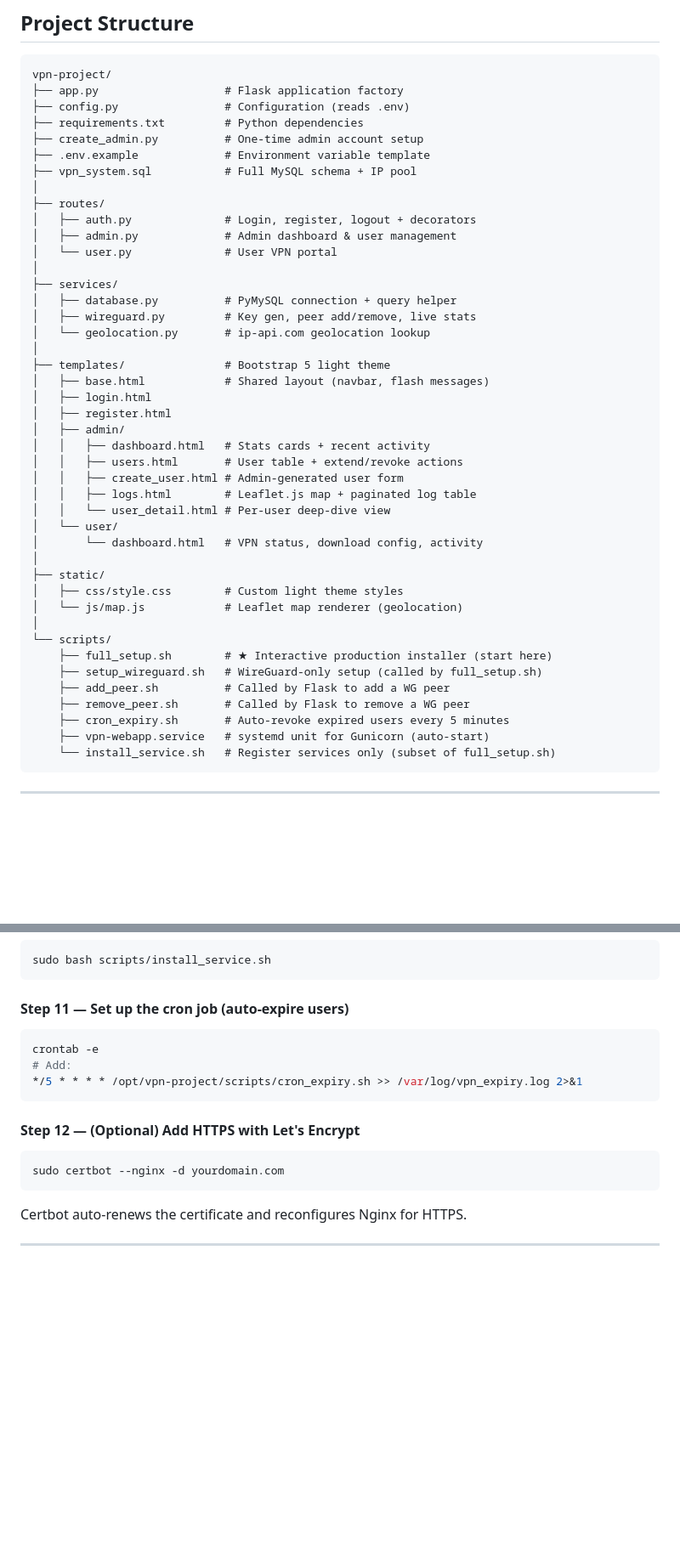
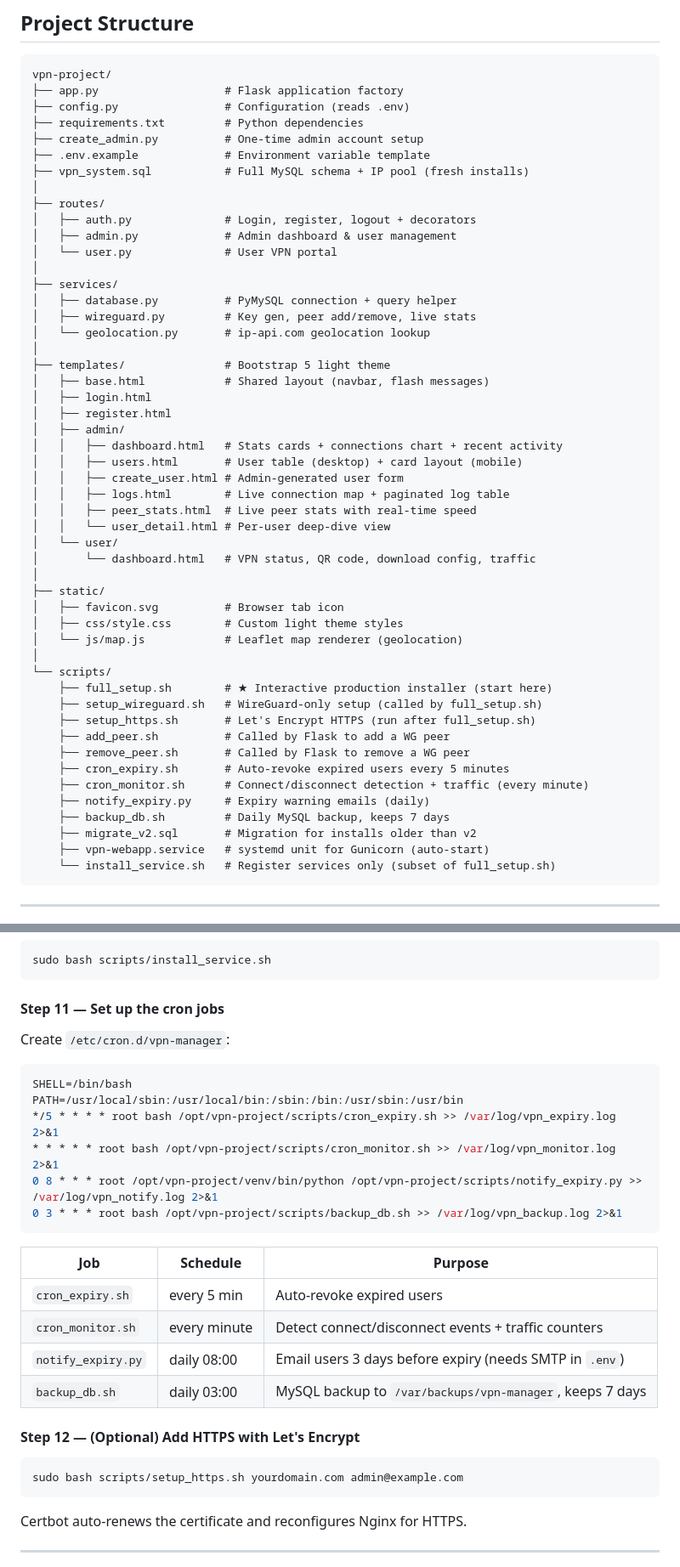
Before and after one commit to irwanmohi/vpn-project, a Markdown page: README.md, 2 parts joined by grey strips. Shown at 85% size. Rendered like a GitHub page; blank space fills up the shorter version.

Commit message:
update README, add .gitignore, set timezone in full_setup

````diff
--- a/README.md
+++ b/README.md
@@ -40,7 +40,7 @@ vpn-project/
 ├── requirements.txt         # Python dependencies
 ├── create_admin.py          # One-time admin account setup
 ├── .env.example             # Environment variable template
-├── vpn_system.sql           # Full MySQL schema + IP pool
+├── vpn_system.sql           # Full MySQL schema + IP pool (fresh installs)
 │
 ├── routes/
 │   ├── auth.py              # Login, register, logout + decorators
@@ -57,24 +57,31 @@ vpn-project/
 │   ├── login.html
 │   ├── register.html
 │   ├── admin/
-│   │   ├── dashboard.html   # Stats cards + recent activity
-│   │   ├── users.html       # User table + extend/revoke actions
+│   │   ├── dashboard.html   # Stats cards + connections chart + recent activity
+│   │   ├── users.html       # User table (desktop) + card layout (mobile)
 │   │   ├── create_user.html # Admin-generated user form
-│   │   ├── logs.html        # Leaflet.js map + paginated log table
+│   │   ├── logs.html        # Live connection map + paginated log table
+│   │   ├── peer_stats.html  # Live peer stats with real-time speed
 │   │   └── user_detail.html # Per-user deep-dive view
 │   └── user/
-│       └── dashboard.html   # VPN status, download config, activity
+│       └── dashboard.html   # VPN status, QR code, download config, traffic
 │
 ├── static/
+│   ├── favicon.svg          # Browser tab icon
 │   ├── css/style.css        # Custom light theme styles
 │   └── js/map.js            # Leaflet map renderer (geolocation)
 │
 └── scripts/
     ├── full_setup.sh        # ★ Interactive production installer (start here)
     ├── setup_wireguard.sh   # WireGuard-only setup (called by full_setup.sh)
+    ├── setup_https.sh       # Let's Encrypt HTTPS (run after full_setup.sh)
     ├── add_peer.sh          # Called by Flask to add a WG peer
     ├── remove_peer.sh       # Called by Flask to remove a WG peer
     ├── cron_expiry.sh       # Auto-revoke expired users every 5 minutes
+    ├── cron_monitor.sh      # Connect/disconnect detection + traffic (every minute)
+    ├── notify_expiry.py     # Expiry warning emails (daily)
+    ├── backup_db.sh         # Daily MySQL backup, keeps 7 days
+    ├── migrate_v2.sql       # Migration for installs older than v2
     ├── vpn-webapp.service   # systemd unit for Gunicorn (auto-start)
     └── install_service.sh   # Register services only (subset of full_setup.sh)
 ```
@@ -251,18 +258,30 @@ sudo nginx -t && sudo systemctl reload nginx
 sudo bash scripts/install_service.sh
 ```
 
-#### Step 11 — Set up the cron job (auto-expire users)
+#### Step 11 — Set up the cron jobs
+
+Create `/etc/cron.d/vpn-manager`:
 
 ```bash
-crontab -e
-# Add:
-*/5 * * * * /opt/vpn-project/scripts/cron_expiry.sh >> /var/log/vpn_expiry.log 2>&1
+SHELL=/bin/bash
+PATH=/usr/local/sbin:/usr/local/bin:/sbin:/bin:/usr/sbin:/usr/bin
+*/5 * * * * root bash /opt/vpn-project/scripts/cron_expiry.sh >> /var/log/vpn_expiry.log 2>&1
+* * * * * root bash /opt/vpn-project/scripts/cron_monitor.sh >> /var/log/vpn_monitor.log 2>&1
+0 8 * * * root /opt/vpn-project/venv/bin/python /opt/vpn-project/scripts/notify_expiry.py >> /var/log/vpn_notify.log 2>&1
+0 3 * * * root bash /opt/vpn-project/scripts/backup_db.sh >> /var/log/vpn_backup.log 2>&1
 ```
+
+| Job | Schedule | Purpose |
+|-----|----------|---------|
+| `cron_expiry.sh` | every 5 min | Auto-revoke expired users |
+| `cron_monitor.sh` | every minute | Detect connect/disconnect events + traffic counters |
+| `notify_expiry.py` | daily 08:00 | Email users 3 days before expiry (needs SMTP in `.env`) |
+| `backup_db.sh` | daily 03:00 | MySQL backup to `/var/backups/vpn-manager`, keeps 7 days |
 
 #### Step 12 — (Optional) Add HTTPS with Let's Encrypt
 
 ```bash
-sudo certbot --nginx -d yourdomain.com
+sudo bash scripts/setup_https.sh yourdomain.com admin@example.com
 ```
 
 Certbot auto-renews the certificate and reconfigures Nginx for HTTPS.
````
Also changed, not shown: other parts of README.md (+38 -12 lines).
